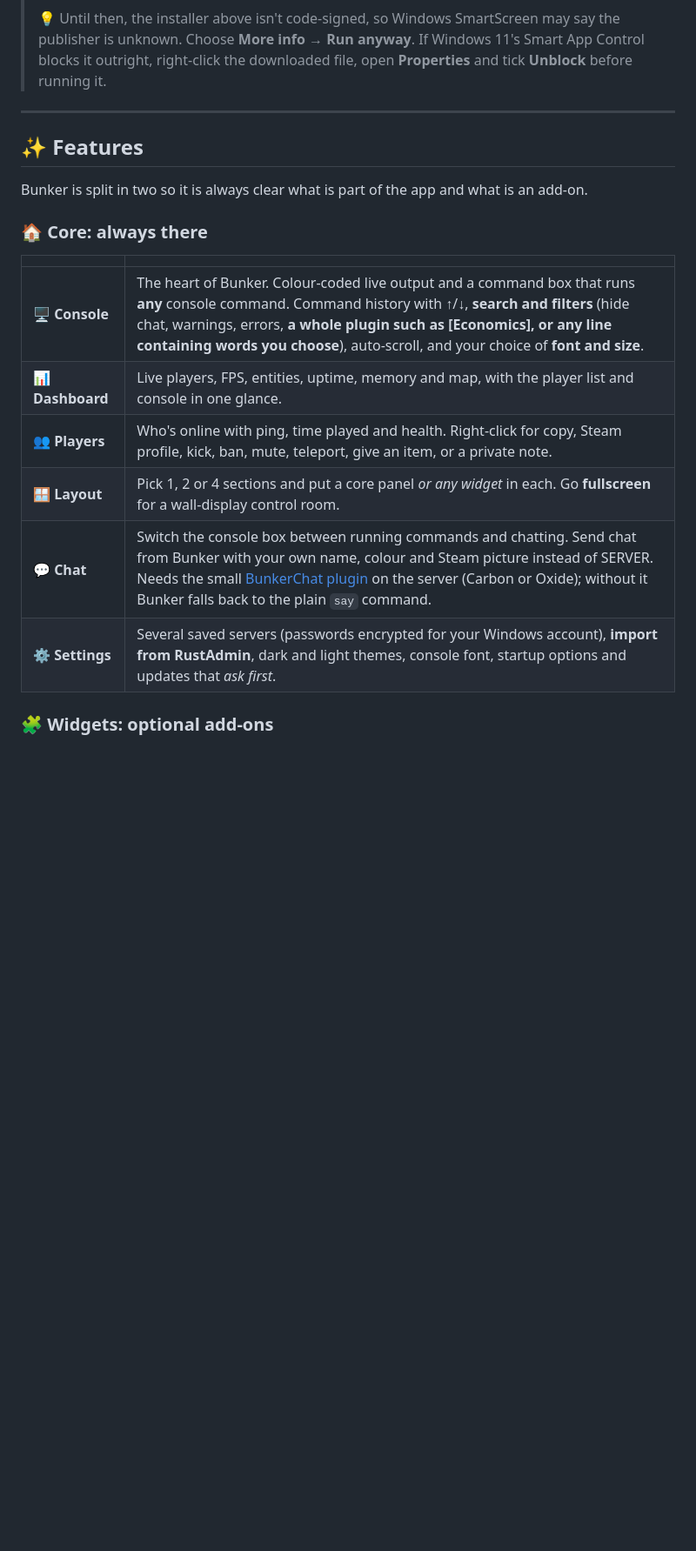
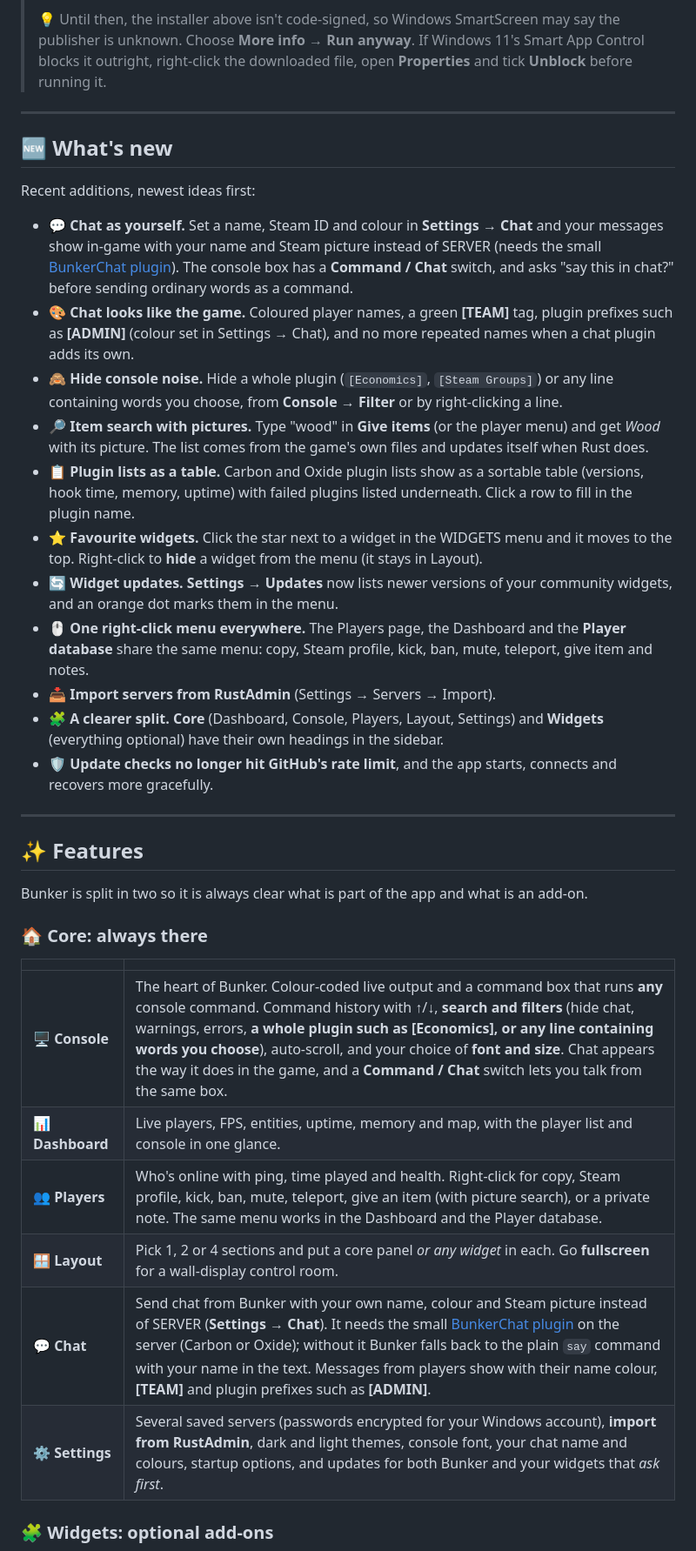
Before and after one commit to Russ773/Bunker, a Markdown page: README.md, the part around one of its changes. Shown at 87% size. Drawn GitHub-style; blank space fills up the shorter version.

```diff
--- a/README.md
+++ b/README.md
@@ -61,6 +61,24 @@ Watch the console, see who's online and run your server, without ever launching
 
 ---
 
+## 🆕 What's new
+
+Recent additions, newest ideas first:
+
+* 💬 **Chat as yourself.** Set a name, Steam ID and colour in **Settings → Chat** and your messages show in-game with your name and Steam picture instead of SERVER (needs the small [BunkerChat plugin](plugins/BunkerChat.cs)). The console box has a **Command / Chat** switch, and asks "say this in chat?" before sending ordinary words as a command.
+* 🎨 **Chat looks like the game.** Coloured player names, a green **[TEAM]** tag, plugin prefixes such as **[ADMIN]** (colour set in Settings → Chat), and no more repeated names when a chat plugin adds its own.
+* 🙈 **Hide console noise.** Hide a whole plugin (`[Economics]`, `[Steam Groups]`) or any line containing words you choose, from **Console → Filter** or by right-clicking a line.
+* 🔎 **Item search with pictures.** Type "wood" in **Give items** (or the player menu) and get *Wood* with its picture. The list comes from the game's own files and updates itself when Rust does.
+* 📋 **Plugin lists as a table.** Carbon and Oxide plugin lists show as a sortable table (versions, hook time, memory, uptime) with failed plugins listed underneath. Click a row to fill in the plugin name.
+* ⭐ **Favourite widgets.** Click the star next to a widget in the WIDGETS menu and it moves to the top. Right-click to **hide** a widget from the menu (it stays in Layout).
+* 🔄 **Widget updates.** **Settings → Updates** now lists newer versions of your community widgets, and an orange dot marks them in the menu.
+* 🖱️ **One right-click menu everywhere.** The Players page, the Dashboard and the **Player database** share the same menu: copy, Steam profile, kick, ban, mute, teleport, give item and notes.
+* 📥 **Import servers from RustAdmin** (Settings → Servers → Import).
+* 🧩 **A clearer split.** **Core** (Dashboard, Console, Players, Layout, Settings) and **Widgets** (everything optional) have their own headings in the sidebar.
+* 🛡️ **Update checks no longer hit GitHub's rate limit**, and the app starts, connects and recovers more gracefully.
+
+---
+
 ## ✨ Features
 
 Bunker is split in two so it is always clear what is part of the app and what is an add-on.
@@ -69,12 +87,12 @@ Bunker is split in two so it is always clear what is part of the app and what is
 
 | | |
 | --- | --- |
-| 🖥️ **Console** | The heart of Bunker. Colour-coded live output and a command box that runs **any** console command. Command history with ↑/↓, **search and filters** (hide chat, warnings, errors, **a whole plugin such as [Economics], or any line containing words you choose**), auto-scroll, and your choice of **font and size**. |
+| 🖥️ **Console** | The heart of Bunker. Colour-coded live output and a command box that runs **any** console command. Command history with ↑/↓, **search and filters** (hide chat, warnings, errors, **a whole plugin such as [Economics], or any line containing words you choose**), auto-scroll, and your choice of **font and size**. Chat appears the way it does in the game, and a **Command / Chat** switch lets you talk from the same box. |
 | 📊 **Dashboard** | Live players, FPS, entities, uptime, memory and map, with the player list and console in one glance. |
-| 👥 **Players** | Who's online with ping, time played and health. Right-click for copy, Steam profile, kick, ban, mute, teleport, give an item, or a private note. |
+| 👥 **Players** | Who's online with ping, time played and health. Right-click for copy, Steam profile, kick, ban, mute, teleport, give an item (with picture search), or a private note. The same menu works in the Dashboard and the Player database. |
 | 🪟 **Layout** | Pick 1, 2 or 4 sections and put a core panel *or any widget* in each. Go **fullscreen** for a wall-display control room. |
-| 💬 **Chat** | Switch the console box between running commands and chatting. Send chat from Bunker with your own name, colour and Steam picture instead of SERVER. Needs the small [BunkerChat plugin](plugins/BunkerChat.cs) on the server (Carbon or Oxide); without it Bunker falls back to the plain `say` command. |
-| ⚙️ **Settings** | Several saved servers (passwords encrypted for your Windows account), **import from RustAdmin**, dark and light themes, console font, startup options and updates that *ask first*. |
+| 💬 **Chat** | Send chat from Bunker with your own name, colour and Steam picture instead of SERVER (**Settings → Chat**). It needs the small [BunkerChat plugin](plugins/BunkerChat.cs) on the server (Carbon or Oxide); without it Bunker falls back to the plain `say` command with your name in the text. Messages from players show with their name colour, **[TEAM]** and plugin prefixes such as **[ADMIN]**. |
+| ⚙️ **Settings** | Several saved servers (passwords encrypted for your Windows account), **import from RustAdmin**, dark and light themes, console font, your chat name and colours, startup options, and updates for both Bunker and your widgets that *ask first*. |
 
 ### 🧩 Widgets: optional add-ons
 
```
Also changed, not shown: other parts of README.md (+29 -14 lines), docs/screenshots/plugin-table.png (added).
